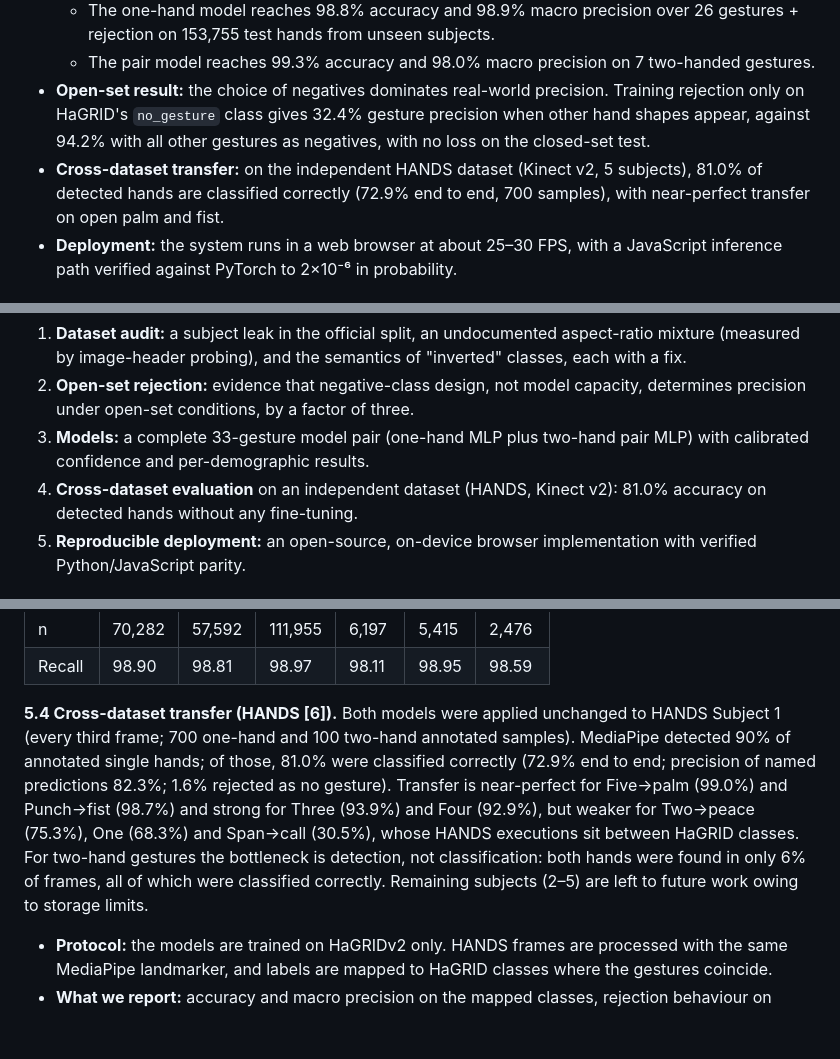
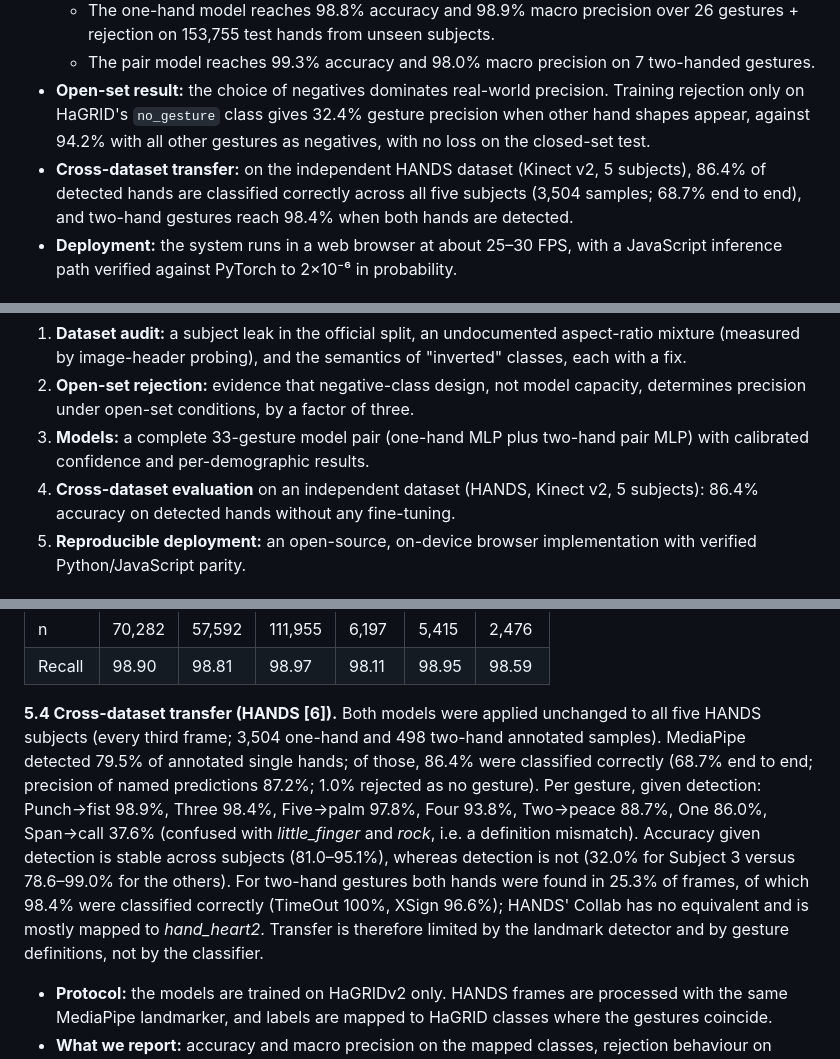
Before and after one commit to Harishik/Hand-Gesture-Recognition, a Markdown page: docs/paper/draft.md, 3 parts joined by grey strips. Rendered like a GitHub page; blank space fills up the shorter version.

```diff
--- a/docs/paper/draft.md
+++ b/docs/paper/draft.md
@@ -13,7 +13,7 @@
   - The one-hand model reaches 98.8% accuracy and 98.9% macro precision over 26 gestures + rejection on 153,755 test hands from unseen subjects.
   - The pair model reaches 99.3% accuracy and 98.0% macro precision on 7 two-handed gestures.
 - **Open-set result:** the choice of negatives dominates real-world precision. Training rejection only on HaGRID's `no_gesture` class gives 32.4% gesture precision when other hand shapes appear, against 94.2% with all other gestures as negatives, with no loss on the closed-set test.
-- **Cross-dataset transfer:** on the independent HANDS dataset (Kinect v2, 5 subjects), 81.0% of detected hands are classified correctly (72.9% end to end, 700 samples), with near-perfect transfer on open palm and fist.
+- **Cross-dataset transfer:** on the independent HANDS dataset (Kinect v2, 5 subjects), 86.4% of detected hands are classified correctly across all five subjects (3,504 samples; 68.7% end to end), and two-hand gestures reach 98.4% when both hands are detected.
 - **Deployment:** the system runs in a web browser at about 25–30 FPS, with a JavaScript inference path verified against PyTorch to 2×10⁻⁶ in probability.
 
 ## 1. Introduction
@@ -28,7 +28,7 @@
 1. **Dataset audit:** a subject leak in the official split, an undocumented aspect-ratio mixture (measured by image-header probing), and the semantics of "inverted" classes, each with a fix.
 2. **Open-set rejection:** evidence that negative-class design, not model capacity, determines precision under open-set conditions, by a factor of three.
 3. **Models:** a complete 33-gesture model pair (one-hand MLP plus two-hand pair MLP) with calibrated confidence and per-demographic results.
-4. **Cross-dataset evaluation** on an independent dataset (HANDS, Kinect v2): 81.0% accuracy on detected hands without any fine-tuning.
+4. **Cross-dataset evaluation** on an independent dataset (HANDS, Kinect v2, 5 subjects): 86.4% accuracy on detected hands without any fine-tuning.
 5. **Reproducible deployment:** an open-source, on-device browser implementation with verified Python/JavaScript parity.
 
 ## 2. Related work
@@ -133,7 +133,7 @@ The features are invariant to hand order.
 | n | 70,282 | 57,592 | 111,955 | 6,197 | 5,415 | 2,476 |
 | Recall | 98.90 | 98.81 | 98.97 | 98.11 | 98.95 | 98.59 |
 
-**5.4 Cross-dataset transfer (HANDS [6]).** Both models were applied unchanged to HANDS Subject 1 (every third frame; 700 one-hand and 100 two-hand annotated samples). MediaPipe detected 90% of annotated single hands; of those, 81.0% were classified correctly (72.9% end to end; precision of named predictions 82.3%; 1.6% rejected as no gesture). Transfer is near-perfect for Five→palm (99.0%) and Punch→fist (98.7%) and strong for Three (93.9%) and Four (92.9%), but weaker for Two→peace (75.3%), One (68.3%) and Span→call (30.5%), whose HANDS executions sit between HaGRID classes. For two-hand gestures the bottleneck is detection, not classification: both hands were found in only 6% of frames, all of which were classified correctly. Remaining subjects (2–5) are left to future work owing to storage limits.
+**5.4 Cross-dataset transfer (HANDS [6]).** Both models were applied unchanged to all five HANDS subjects (every third frame; 3,504 one-hand and 498 two-hand annotated samples). MediaPipe detected 79.5% of annotated single hands; of those, 86.4% were classified correctly (68.7% end to end; precision of named predictions 87.2%; 1.0% rejected as no gesture). Per gesture, given detection: Punch→fist 98.9%, Three 98.4%, Five→palm 97.8%, Four 93.8%, Two→peace 88.7%, One 86.0%, Span→call 37.6% (confused with *little_finger* and *rock*, i.e. a definition mismatch). Accuracy given detection is stable across subjects (81.0–95.1%), whereas detection is not (32.0% for Subject 3 versus 78.6–99.0% for the others). For two-hand gestures both hands were found in 25.3% of frames, of which 98.4% were classified correctly (TimeOut 100%, XSign 96.6%); HANDS' Collab has no equivalent and is mostly mapped to *hand_heart2*. Transfer is therefore limited by the landmark detector and by gesture definitions, not by the classifier.
 - **Protocol:** the models are trained on HaGRIDv2 only. HANDS frames are processed with the same MediaPipe landmarker, and labels are mapped to HaGRID classes where the gestures coincide.
 - **What we report:** accuracy and macro precision on the mapped classes, rejection behaviour on HANDS gestures without a HaGRID equivalent, and the two-hand model on `XSign` and `TimeOut`.
 
```
Also changed, not shown: other parts of docs/paper/draft.md (+1 -1 lines), README.md (+19 -14 lines), docs/figures/cross_dataset.png (added), 2 other files.
